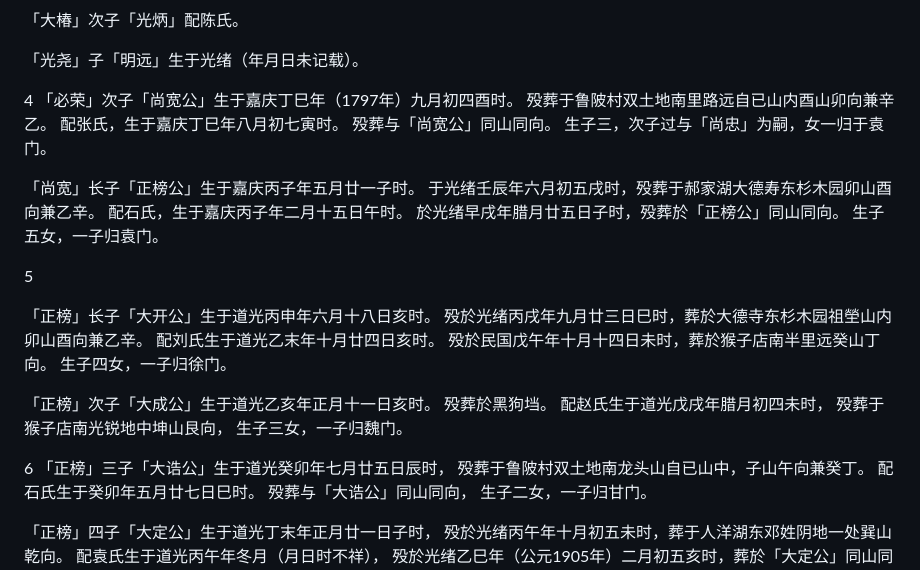
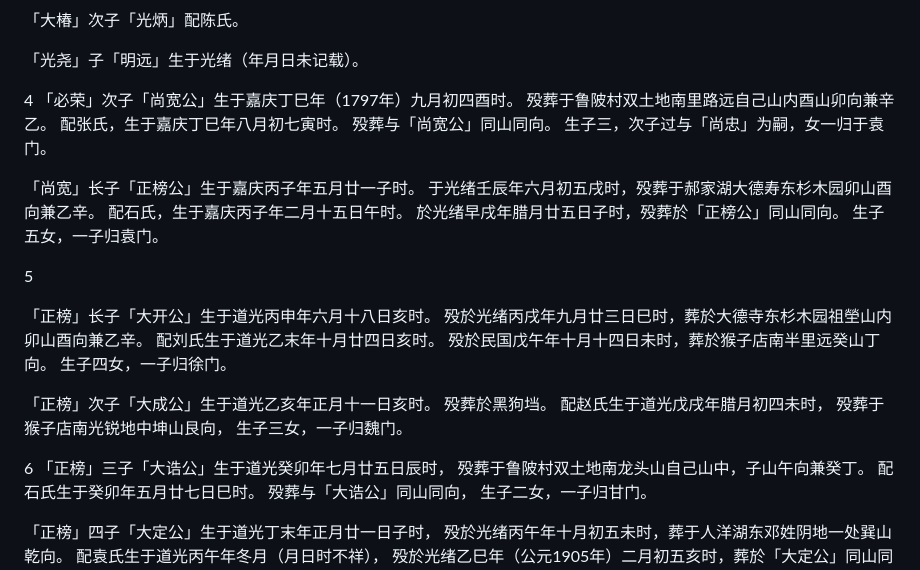
Before and after one commit to Quan-Jingzhou/Quan-Jingzhou.github.io, a Markdown page: 荆州全氏族谱手抄本/完整族谱（待整理）.md, the part around the change. GitHub-like rendering.

```diff
--- a/荆州全氏族谱手抄本/完整族谱（待整理）.md
+++ b/荆州全氏族谱手抄本/完整族谱（待整理）.md
@@ -63,7 +63,7 @@ d11远
 
 4
 「必荣」次子「尚宽公」生于嘉庆丁巳年（1797年）九月初四酉时。
-殁葬于鲁陂村双土地南里路远自已山内酉山卯向兼辛乙。
+殁葬于鲁陂村双土地南里路远自己山内酉山卯向兼辛乙。
 配张氏，生于嘉庆丁巳年八月初七寅时。
 殁葬与「尚宽公」同山同向。
 生子三，次子过与「尚忠」为嗣，女一归于袁门。
@@ -91,7 +91,7 @@ d11远
 
 6
 「正榜」三子「大诰公」生于道光癸卯年七月廿五日辰时，
-殁葬于鲁陂村双土地南龙头山自已山中，子山午向兼癸丁。
+殁葬于鲁陂村双土地南龙头山自己山中，子山午向兼癸丁。
 配石氏生于癸卯年五月廿七日巳时。
 殁葬与「大诰公」同山同向，
 生子二女，一子归甘门。
```
